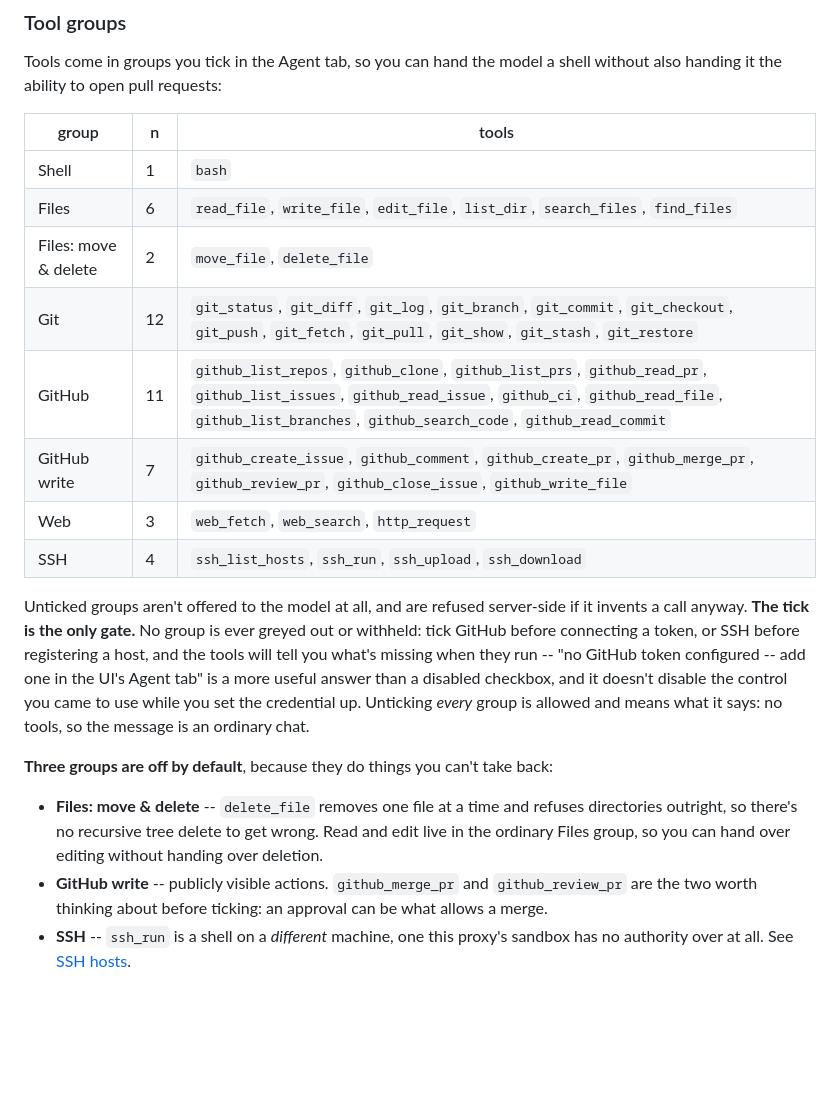
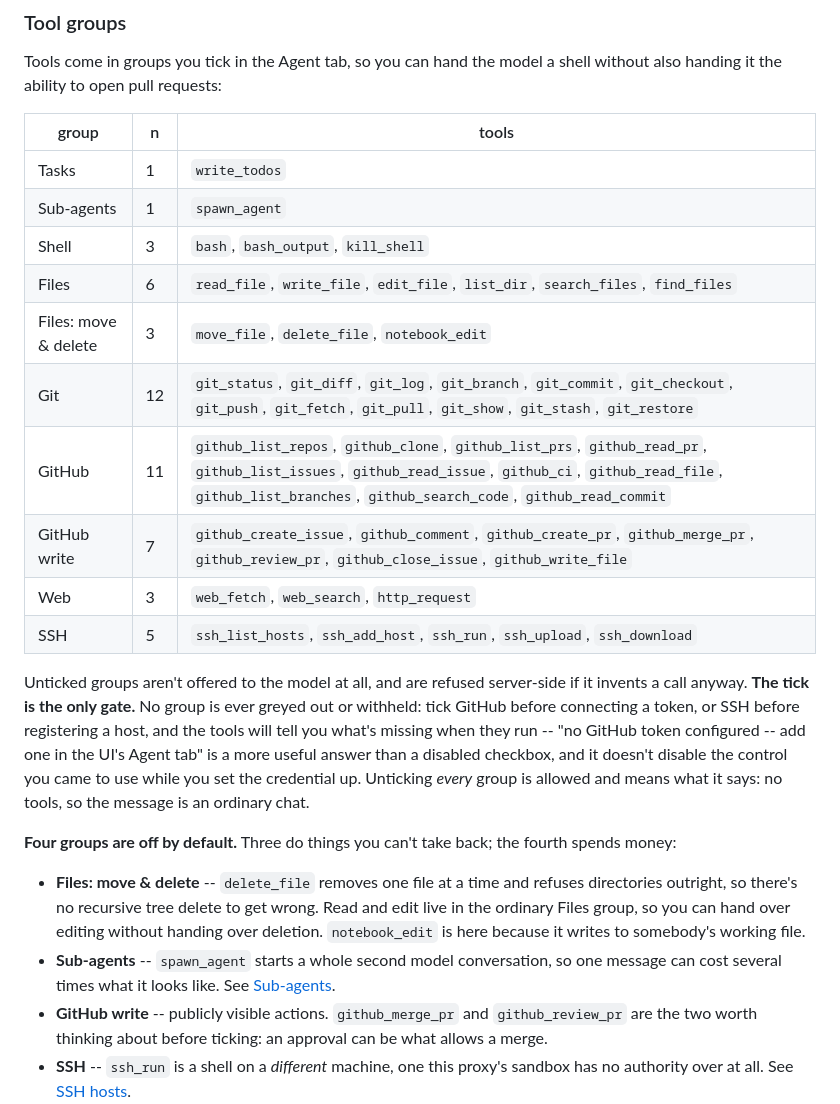
Before and after one commit to thelorax1775/claude-proxy, a Markdown page: README.md, the part around one of its changes. Rendered like a GitHub page; blank space fills up the shorter version.

```diff
--- a/README.md
+++ b/README.md
@@ -442,14 +442,16 @@ shell without also handing it the ability to open pull requests:
 
 | group | n | tools |
 | --- | --- | --- |
-| Shell | 1 | `bash` |
+| Tasks | 1 | `write_todos` |
+| Sub-agents | 1 | `spawn_agent` |
+| Shell | 3 | `bash`, `bash_output`, `kill_shell` |
 | Files | 6 | `read_file`, `write_file`, `edit_file`, `list_dir`, `search_files`, `find_files` |
-| Files: move & delete | 2 | `move_file`, `delete_file` |
+| Files: move & delete | 3 | `move_file`, `delete_file`, `notebook_edit` |
 | Git | 12 | `git_status`, `git_diff`, `git_log`, `git_branch`, `git_commit`, `git_checkout`, `git_push`, `git_fetch`, `git_pull`, `git_show`, `git_stash`, `git_restore` |
 | GitHub | 11 | `github_list_repos`, `github_clone`, `github_list_prs`, `github_read_pr`, `github_list_issues`, `github_read_issue`, `github_ci`, `github_read_file`, `github_list_branches`, `github_search_code`, `github_read_commit` |
 | GitHub write | 7 | `github_create_issue`, `github_comment`, `github_create_pr`, `github_merge_pr`, `github_review_pr`, `github_close_issue`, `github_write_file` |
 | Web | 3 | `web_fetch`, `web_search`, `http_request` |
-| SSH | 4 | `ssh_list_hosts`, `ssh_run`, `ssh_upload`, `ssh_download` |
+| SSH | 5 | `ssh_list_hosts`, `ssh_add_host`, `ssh_run`, `ssh_upload`, `ssh_download` |
 
 Unticked groups aren't offered to the model at all, and are refused
 server-side if it invents a call anyway. **The tick is the only gate.** No
@@ -461,13 +463,17 @@ control you came to use while you set the credential up. Unticking *every*
 group is allowed and means what it says: no tools, so the message is an
 ordinary chat.
 
-**Three groups are off by default**, because they do things you can't take
-back:
+**Four groups are off by default.** Three do things you can't take back; the
+fourth spends money:
 
 - **Files: move & delete** -- `delete_file` removes one file at a time and
   refuses directories outright, so there's no recursive tree delete to get
   wrong. Read and edit live in the ordinary Files group, so you can hand over
-  editing without handing over deletion.
+  editing without handing over deletion. `notebook_edit` is here because it
+  writes to somebody's working file.
+- **Sub-agents** -- `spawn_agent` starts a whole second model conversation, so
+  one message can cost several times what it looks like. See
+  [Sub-agents](#sub-agents).
 - **GitHub write** -- publicly visible actions. `github_merge_pr` and
   `github_review_pr` are the two worth thinking about before ticking: an
   approval can be what allows a merge.
```
Also changed, not shown: other parts of README.md (+69 -1 lines).
